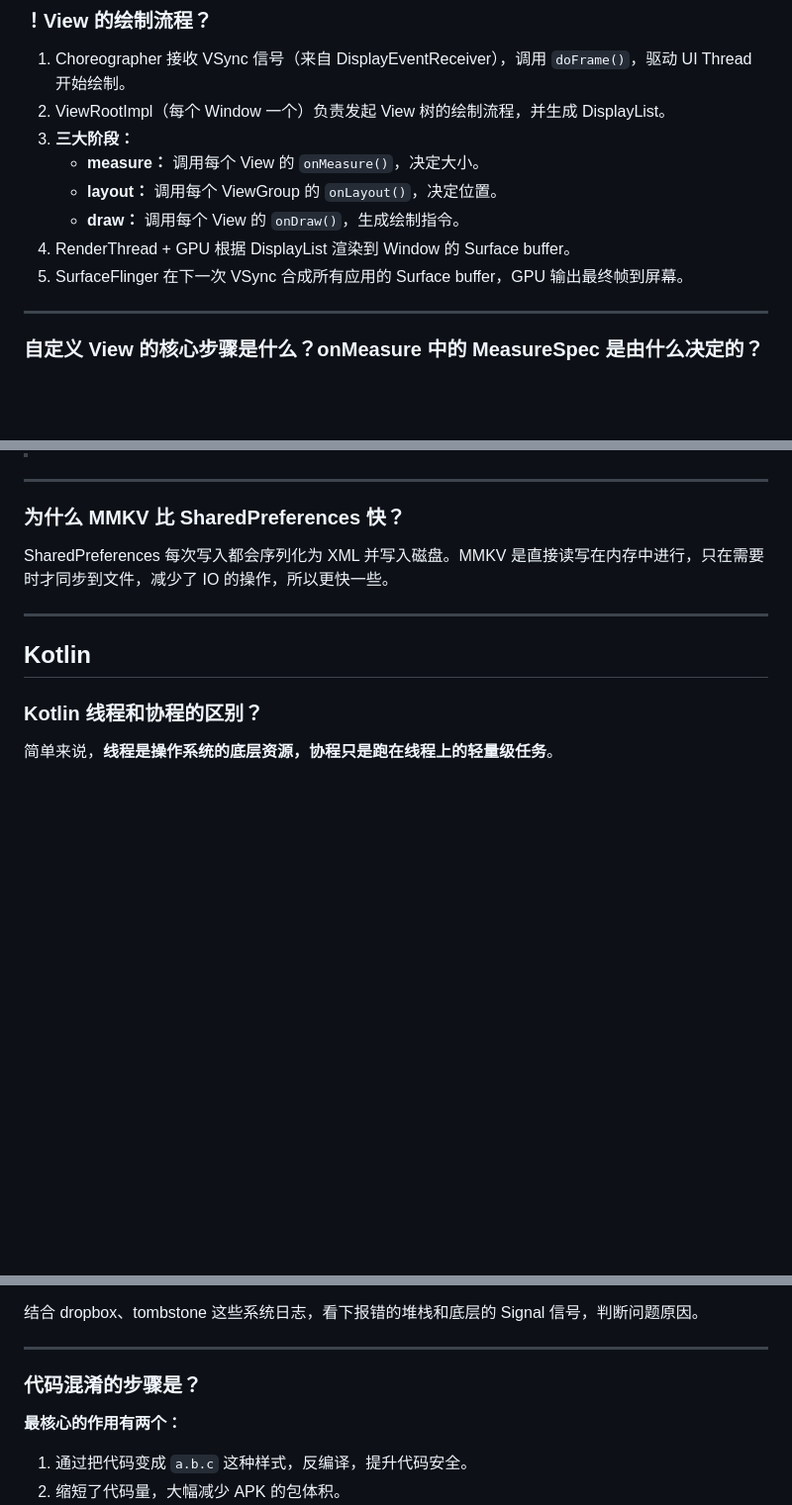
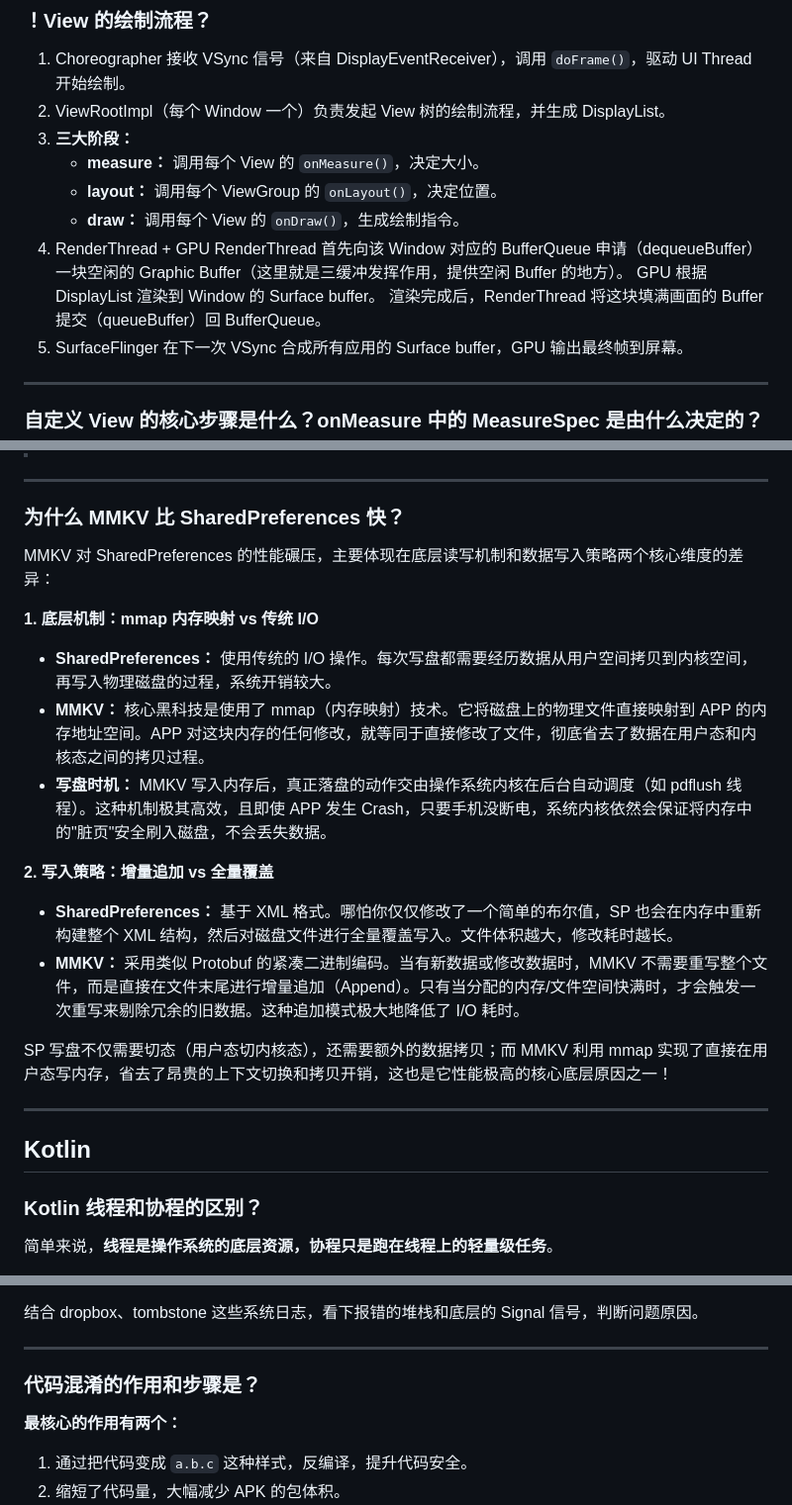
Before and after one commit to helloaiden0305/LearningFiles, a Markdown page: about_android.md, 3 parts joined by grey strips. Shown at 99% size. Drawn GitHub-style; blank space fills up the shorter version.

```diff
--- a/about_android.md
+++ b/about_android.md
@@ -766,7 +766,10 @@ View
    - **measure：** 调用每个 View 的 `onMeasure()`，决定大小。
    - **layout：** 调用每个 ViewGroup 的 `onLayout()`，决定位置。
    - **draw：** 调用每个 View 的 `onDraw()`，生成绘制指令。
-4. RenderThread + GPU 根据 DisplayList 渲染到 Window 的 Surface buffer。
+4. RenderThread + GPU
+   RenderThread 首先向该 Window 对应的 BufferQueue 申请（dequeueBuffer）一块空闲的 Graphic Buffer（这里就是三缓冲发挥作用，提供空闲 Buffer 的地方）。
+   GPU 根据 DisplayList 渲染到 Window 的 Surface buffer。
+   渲染完成后，RenderThread 将这块填满画面的 Buffer 提交（queueBuffer）回 BufferQueue。
 5. SurfaceFlinger 在下一次 VSync 合成所有应用的 Surface buffer，GPU 输出最终帧到屏幕。
 
 ---
@@ -1900,7 +1924,20 @@ ART 是现在的标配，内存空间已经不再是瓶颈问题，可以用一
 
 ### 为什么 MMKV 比 SharedPreferences 快？
 
-SharedPreferences 每次写入都会序列化为 XML 并写入磁盘。MMKV 是直接读写在内存中进行，只在需要时才同步到文件，减少了 IO 的操作，所以更快一些。
+MMKV 对 SharedPreferences 的性能碾压，主要体现在底层读写机制和数据写入策略两个核心维度的差异：
+
+**1. 底层机制：mmap 内存映射 vs 传统 I/O**
+
+- **SharedPreferences：** 使用传统的 I/O 操作。每次写盘都需要经历数据从用户空间拷贝到内核空间，再写入物理磁盘的过程，系统开销较大。
+- **MMKV：** 核心黑科技是使用了 mmap（内存映射）技术。它将磁盘上的物理文件直接映射到 APP 的内存地址空间。APP 对这块内存的任何修改，就等同于直接修改了文件，彻底省去了数据在用户态和内核态之间的拷贝过程。
+- **写盘时机：** MMKV 写入内存后，真正落盘的动作交由操作系统内核在后台自动调度（如 pdflush 线程）。这种机制极其高效，且即使 APP 发生 Crash，只要手机没断电，系统内核依然会保证将内存中的"脏页"安全刷入磁盘，不会丢失数据。
+
+**2. 写入策略：增量追加 vs 全量覆盖**
+
+- **SharedPreferences：** 基于 XML 格式。哪怕你仅仅修改了一个简单的布尔值，SP 也会在内存中重新构建整个 XML 结构，然后对磁盘文件进行全量覆盖写入。文件体积越大，修改耗时越长。
+- **MMKV：** 采用类似 Protobuf 的紧凑二进制编码。当有新数据或修改数据时，MMKV 不需要重写整个文件，而是直接在文件末尾进行增量追加（Append）。只有当分配的内存/文件空间快满时，才会触发一次重写来剔除冗余的旧数据。这种追加模式极大地降低了 I/O 耗时。
+
+SP 写盘不仅需要切态（用户态切内核态），还需要额外的数据拷贝；而 MMKV 利用 mmap 实现了直接在用户态写内存，省去了昂贵的上下文切换和拷贝开销，这也是它性能极高的核心底层原因之一！
 
 ---
 
@@ -2048,7 +2085,7 @@ Suspend 关键字只是一个标记，用来说明一个权限。仅仅是告诉
 
 ---
 
-### 代码混淆的步骤是？
+### 代码混淆的作用和步骤是？
 
 **最核心的作用有两个：**
 
```
Also changed, not shown: other parts of about_android.md (+37 -16 lines).
